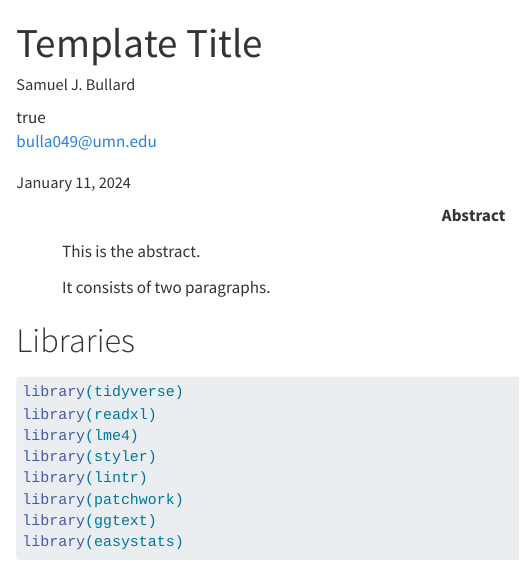
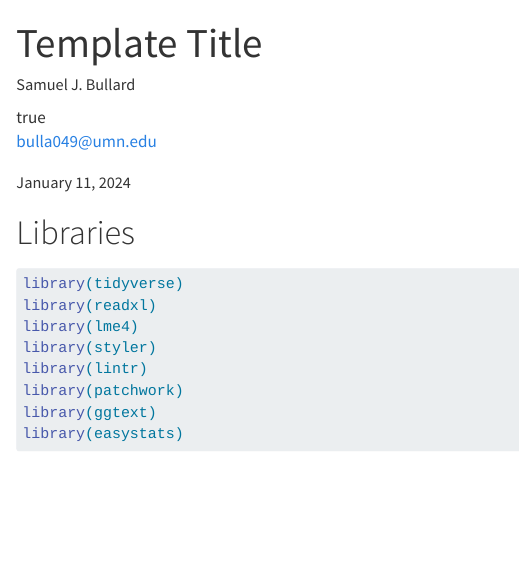
Before and after one commit to bulla049/r-templates, a Quarto document (template.qmd): the page in a window 1100 px wide, from its top. Rendered offline with R 4.5, knitr and Pandoc in place of Quarto, with nearby package versions.

Commit message:
delete abstract section

```diff
--- a/template.qmd
+++ b/template.qmd
@@ -11,10 +11,6 @@ author:
     city: Minneapolis
     state: MN
 date: last-modified
-abstract: |
-  This is the abstract.
-
-  It consists of two paragraphs.
 execute:
   eval: true
   echo: true
```
